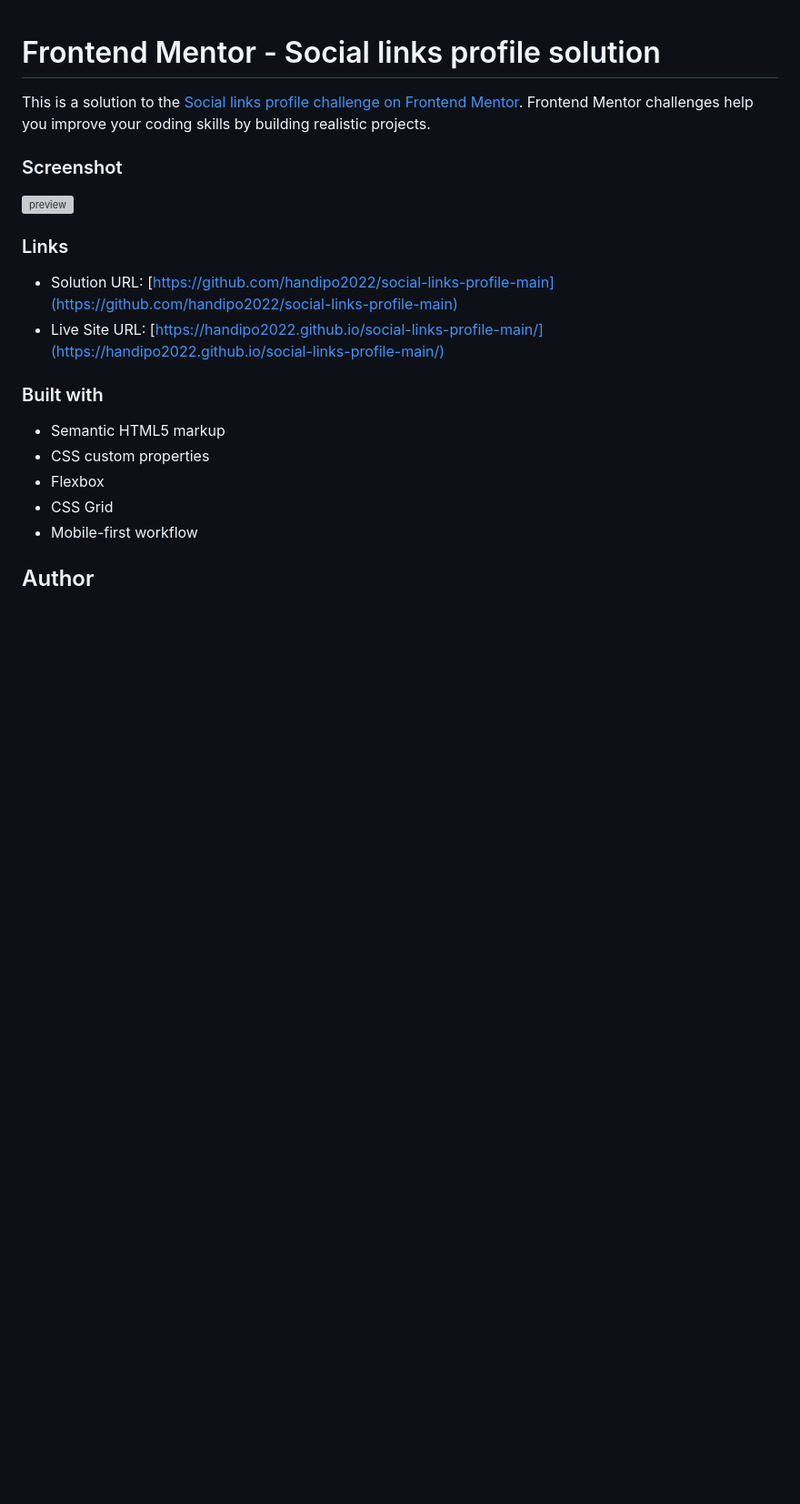
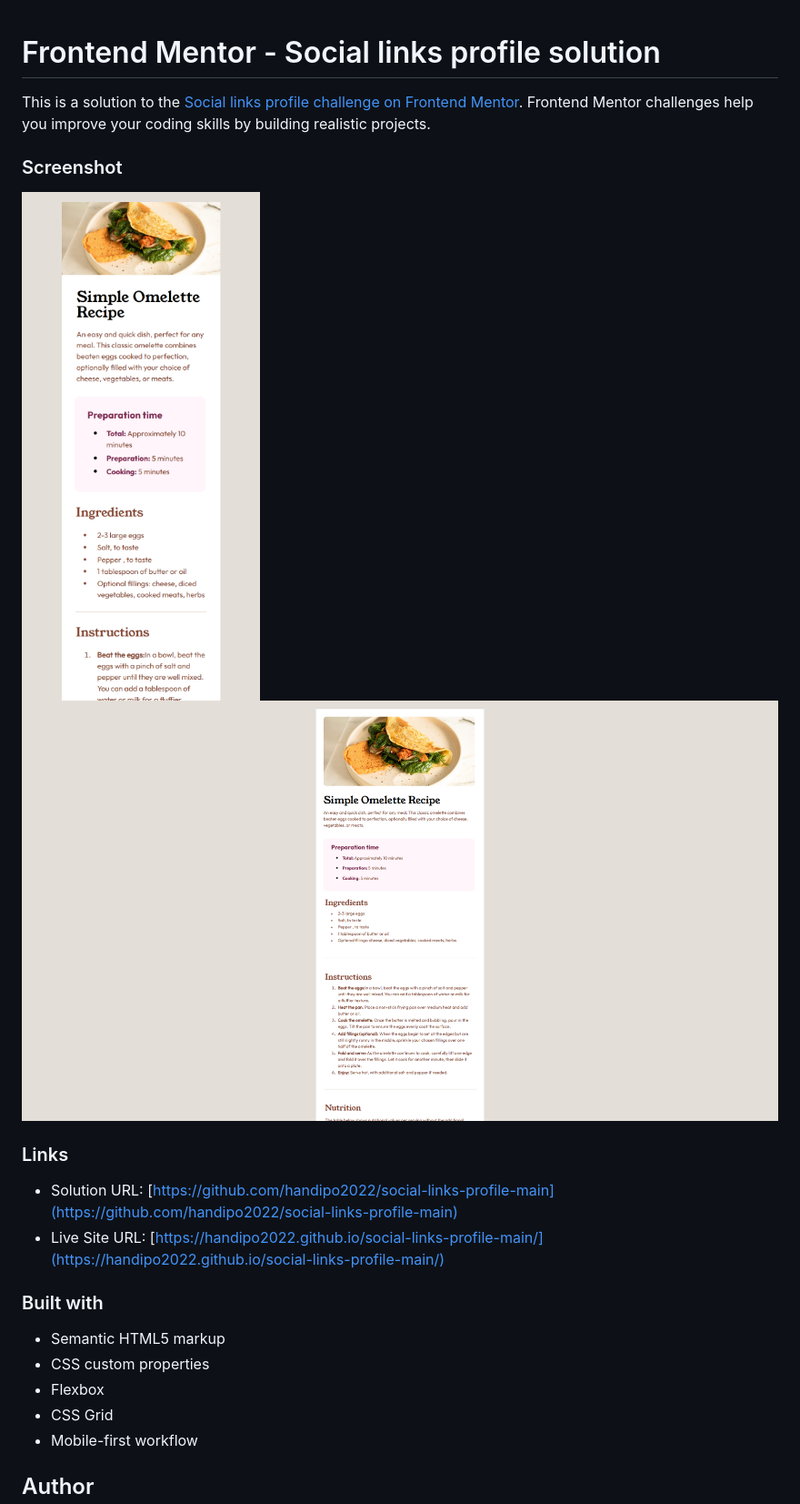
Before and after one commit to handipo2022/recipe-page-main, a Markdown page: README.md, the part around the change. Shown: that part at 91% size. Rendered like a GitHub page; pictures changed too: preview1440px.png (added), preview375px.png (added); blank space fills up the shorter version; grey boxes are pictures that could not be loaded.

Commit message:
revision readme

```diff
--- a/README.md
+++ b/README.md
@@ -4,7 +4,9 @@ This is a solution to the [Social links profile challenge on Frontend Mentor](ht
 
 ### Screenshot
 
-![preview](./preview.jpeg)
+![preview_screen_375px](./preview375px.png)
+![preview_screen_1440px](./preview1440px.png)
+
 
 ### Links
 
```
Also changed, not shown: preview.jpg (deleted).
